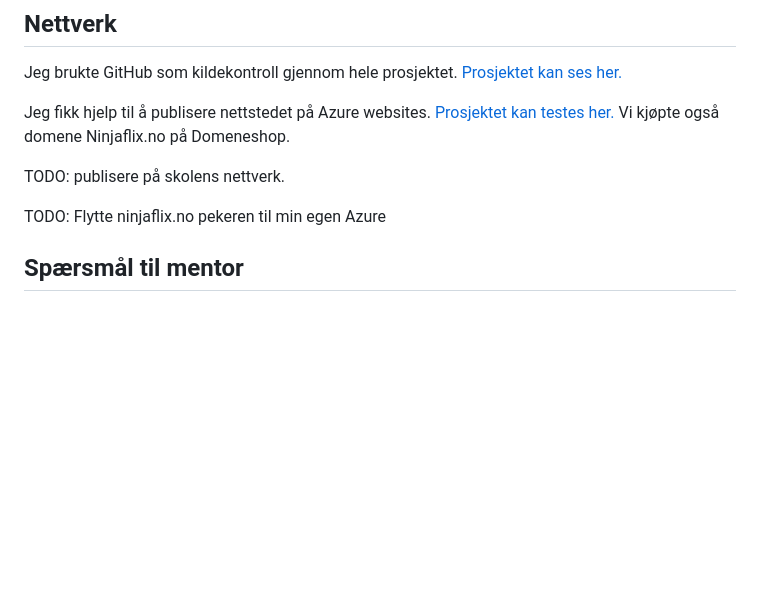
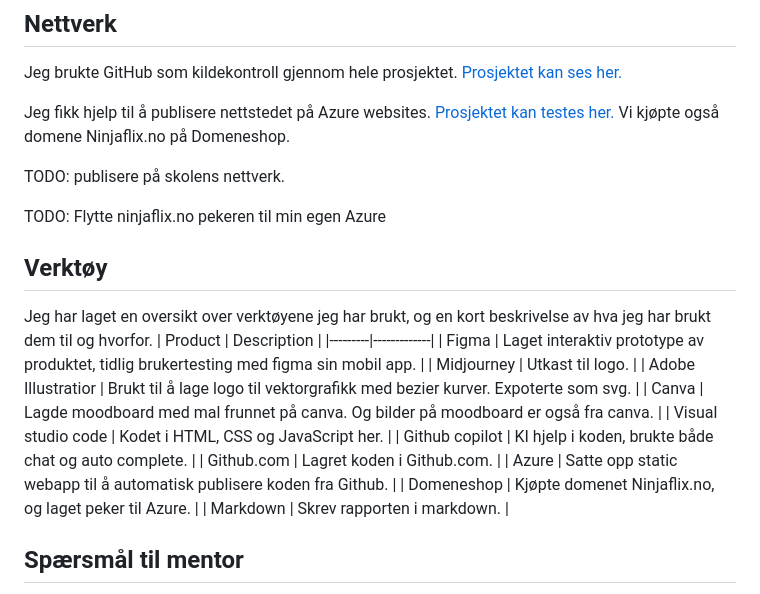
Before and after one commit to chrfrenning/ninjaflix-frontend, a Markdown page: README.md, the part around the change printed below. Drawn GitHub-style; blank space fills up the shorter version.

Commit message:
Opdated logg

```diff
--- a/README.md
+++ b/README.md
@@ -72,6 +72,23 @@ TODO: publisere på skolens nettverk.
 
 TODO: Flytte ninjaflix.no pekeren til min egen Azure
 
+## Verktøy
+Jeg har laget en oversikt over verktøyene jeg har brukt, og en kort beskrivelse av hva jeg har brukt dem til og hvorfor.
+| Product | Description |
+|---------|-------------|
+| Figma  | Laget interaktiv prototype av produktet, tidlig brukertesting med figma sin mobil app. |
+| Midjourney  | Utkast til logo. |
+| Adobe Illustratior  | Brukt til å lage logo til vektorgrafikk med bezier kurver. Expoterte som svg. |
+| Canva  | Lagde moodboard med mal frunnet på canva. Og bilder på moodboard er også fra canva. |
+| Visual studio code  | Kodet i HTML, CSS og JavaScript her. |
+| Github copilot  | KI hjelp i koden, brukte både chat og auto complete. |
+| Github.com  | Lagret koden i Github.com. |
+| Azure | Satte opp static webapp til å automatisk publisere koden fra Github. |
+| Domeneshop  | Kjøpte domenet Ninjaflix.no, og laget peker til Azure. |
+| Markdown  | Skrev rapporten i markdown. |
+
+
+
 
 ## Spærsmål til mentor
 - Hvordan levere figma prosjektet? Ta screenshots og URL i rapporten?
```
Also changed, not shown: other parts of README.md (+3 -3 lines).
